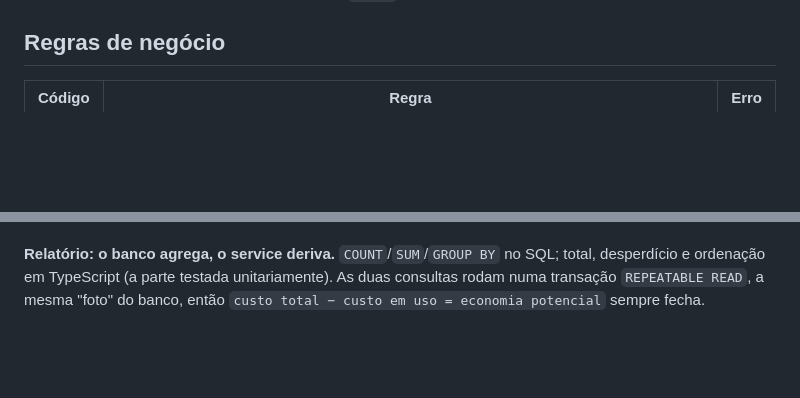
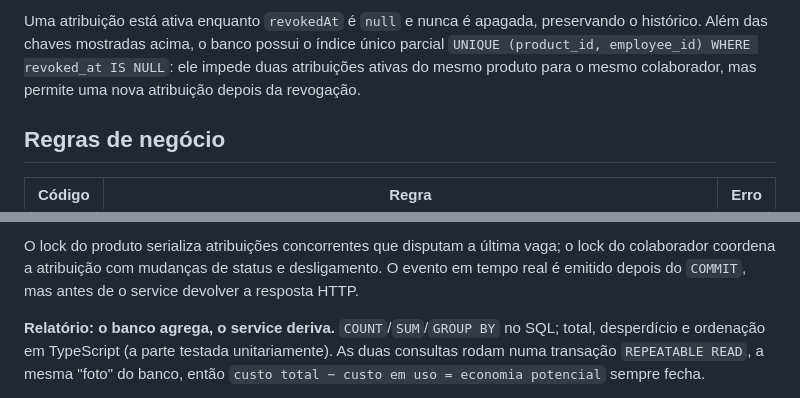
Before and after one commit to BrenoAlcaraz/licenseHub, a Markdown page: README.md, 2 parts joined by grey strips. Drawn GitHub-style; blank space fills up the shorter version.

```diff
--- a/README.md
+++ b/README.md
@@ -18,3 +100,4 @@ No meu estágio de automação de processos, o time de TI controlava as licença
+Uma atribuição está ativa enquanto `revokedAt` é `null` e nunca é apagada, preservando o histórico. Além das chaves mostradas acima, o banco possui o índice único parcial `UNIQUE (product_id, employee_id) WHERE revoked_at IS NULL`: ele impede duas atribuições ativas do mesmo produto para o mesmo colaborador, mas permite uma nova atribuição depois da revogação.
 
 ## Regras de negócio
 
@@ -259,3 +378,5 @@ Antes disso, 20 atribuições simultâneas para um produto com **1 vaga** passav
+O lock do produto serializa atribuições concorrentes que disputam a última vaga; o lock do colaborador coordena a atribuição com mudanças de status e desligamento. O evento em tempo real é emitido depois do `COMMIT`, mas antes de o service devolver a resposta HTTP.
+
 **Relatório: o banco agrega, o service deriva.** `COUNT`/`SUM`/`GROUP BY` no SQL; total, desperdício e ordenação em TypeScript (a parte testada unitariamente). As duas consultas rodam numa transação `REPEATABLE READ`, a mesma "foto" do banco, então `custo total − custo em uso = economia potencial` sempre fecha.
 
 **Alerta em tempo real só depois do commit.** O evento `seats.threshold` é enviado depois de a transação da atribuição terminar. Se fosse enviado dentro dela, um rollback deixaria o TI avisado sobre uma licença que nunca existiu. O gateway só entrega a mensagem; a decisão de *quando* avisar é regra do `LicensesService`. O limite de 90% é comparado com inteiros (`seatsInUse × 100 ≥ totalSeats × 90`), e não com `float`, para continuar correto se o percentual mudar.
```
Also changed, not shown: other parts of README.md (+118 -0 lines).
